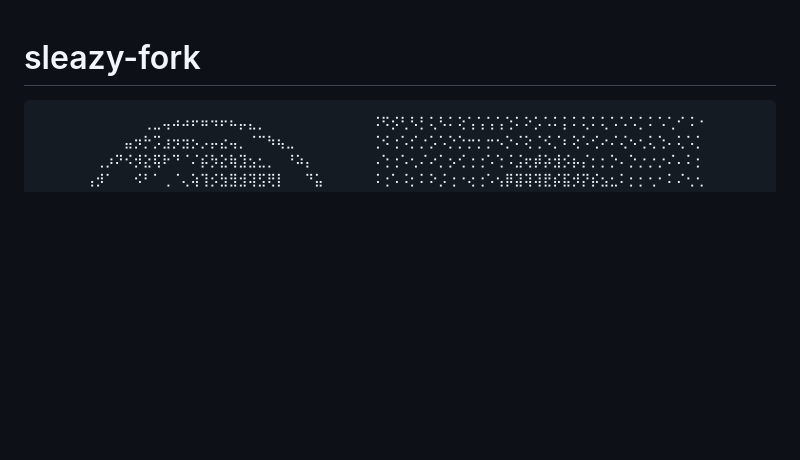
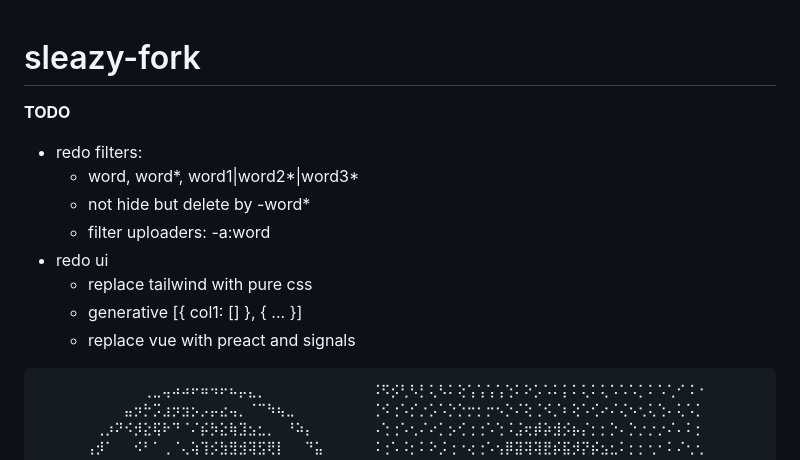
Before and after one commit to smartacephale/sleazy-fork, a Markdown page: README.md, the part around the change. Drawn GitHub-style; blank space fills up the shorter version.

````diff
--- a/README.md
+++ b/README.md
@@ -1,4 +1,14 @@
 # sleazy-fork
+
+__TODO__
+* redo filters:
+  - word, word*, word1|word2*|word3*
+  - not hide but delete by -word*
+  - filter uploaders: -a:word
+* redo ui
+  - replace tailwind with pure css
+  - generative [{ col1: [] }, { ... }]
+  - replace vue with preact and signals
 
 ```
 ⠀⠀⠀⠀⠀⠀⠀⠀⠀⠀⠀⢀⣀⢤⠴⠴⠖⠶⠲⠖⠦⡤⣄⡀⠀⠀⠀⠀⠀⠀⠀⠀⠀⠀⠀⠨⠫⡪⢃⠣⡃⢅⠣⠅⢕⢡⢡⢡⢡⢑⠅⠕⡡⠡⠅⡅⠅⢅⠅⢅⠡⠡⠡⡁⠅⠡⢁⠊⠨⠐
````
